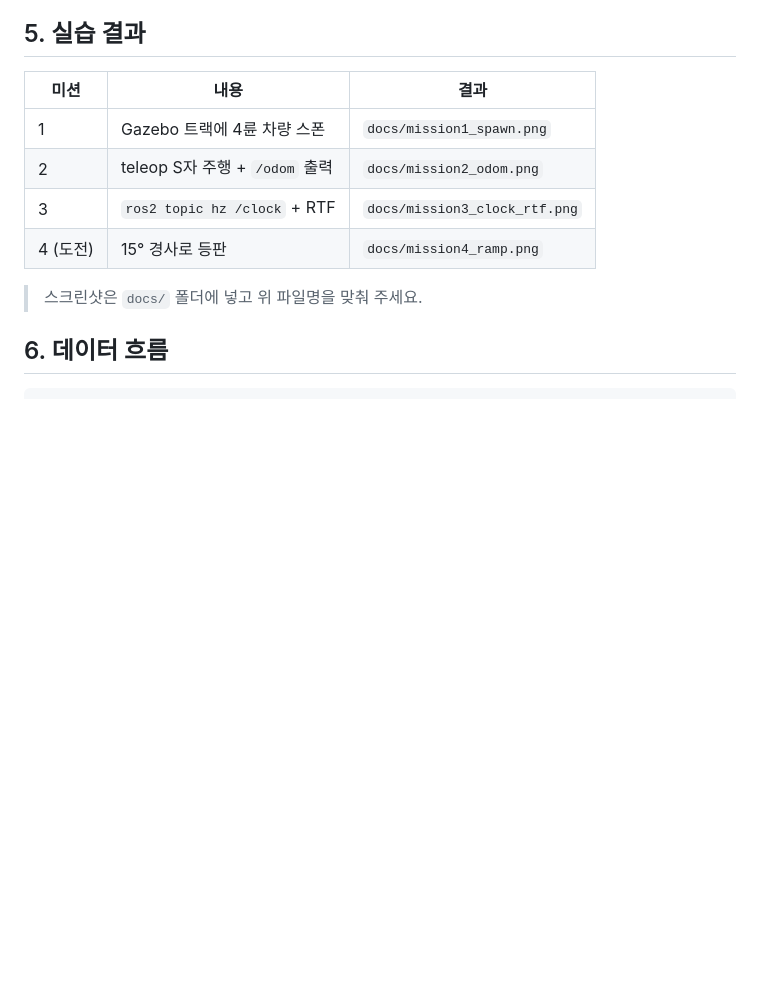
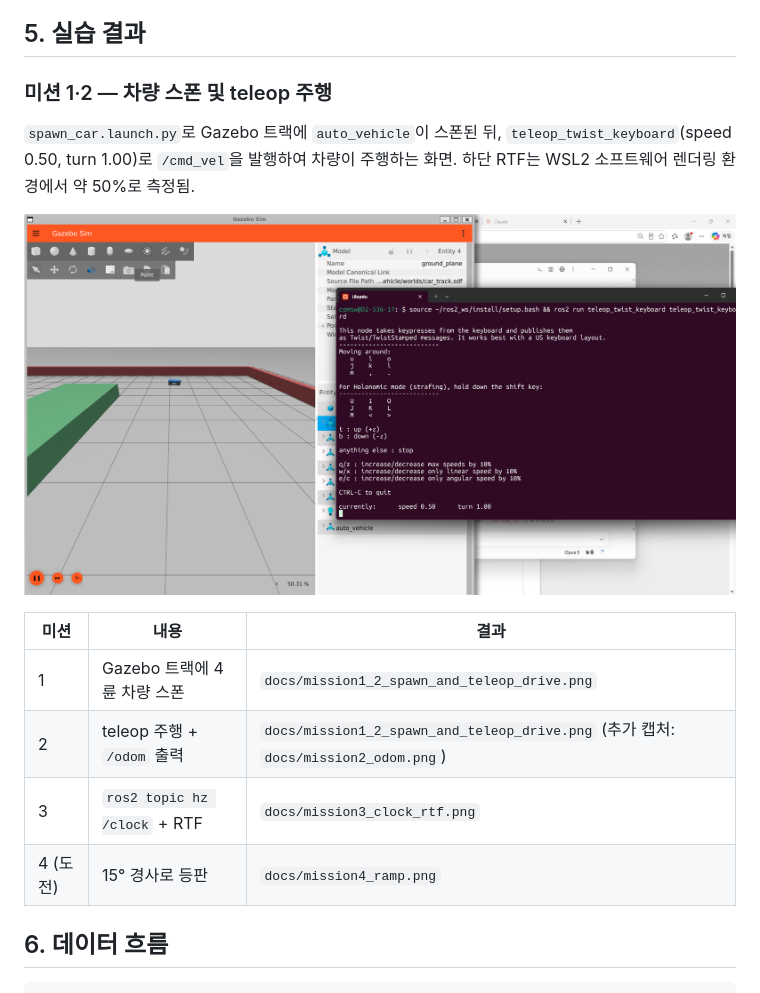
Before and after one commit to ltd9955/my_vehicle, a Markdown page: README.md, the part around the change. Rendered like a GitHub page; pictures changed too: docs/mission1_2_spawn_and_teleop_drive.png (added); blank space fills up the shorter version.

Commit message:
Add spawn and teleop driving screenshot

```diff
--- a/README.md
+++ b/README.md
@@ -96,14 +96,19 @@ ros2 topic hz /clock
 
 ## 5. 실습 결과
 
+### 미션 1·2 — 차량 스폰 및 teleop 주행
+
+`spawn_car.launch.py`로 Gazebo 트랙에 `auto_vehicle`이 스폰된 뒤, `teleop_twist_keyboard`(speed 0.50, turn 1.00)로
+`/cmd_vel`을 발행하여 차량이 주행하는 화면. 하단 RTF는 WSL2 소프트웨어 렌더링 환경에서 약 50%로 측정됨.
+
+![Gazebo 스폰 및 teleop 주행](docs/mission1_2_spawn_and_teleop_drive.png)
+
 | 미션 | 내용 | 결과 |
 |---|---|---|
-| 1 | Gazebo 트랙에 4륜 차량 스폰 | `docs/mission1_spawn.png` |
-| 2 | teleop S자 주행 + `/odom` 출력 | `docs/mission2_odom.png` |
+| 1 | Gazebo 트랙에 4륜 차량 스폰 | `docs/mission1_2_spawn_and_teleop_drive.png` |
+| 2 | teleop 주행 + `/odom` 출력 | `docs/mission1_2_spawn_and_teleop_drive.png` (추가 캡처: `docs/mission2_odom.png`) |
 | 3 | `ros2 topic hz /clock` + RTF | `docs/mission3_clock_rtf.png` |
 | 4 (도전) | 15° 경사로 등판 | `docs/mission4_ramp.png` |
-
-> 스크린샷은 `docs/` 폴더에 넣고 위 파일명을 맞춰 주세요.
 
 ## 6. 데이터 흐름
 
```
